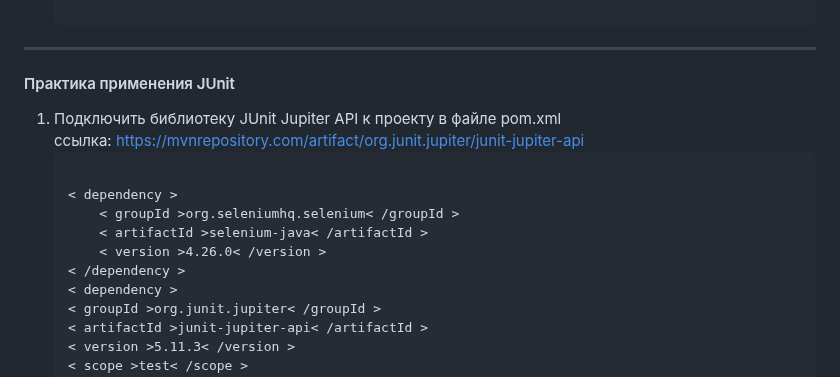
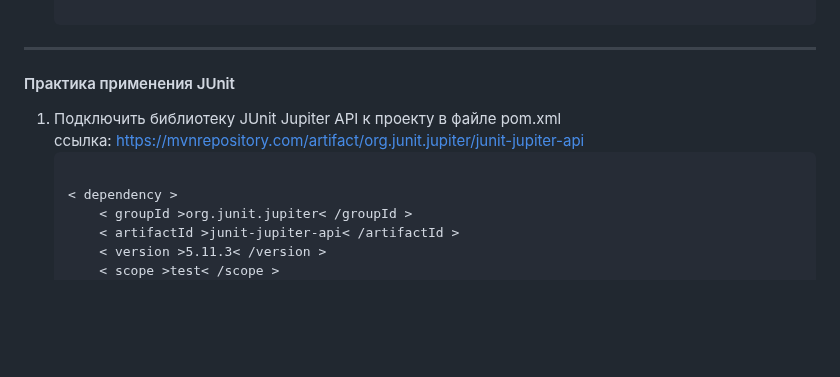
Before and after one commit to Somov-QA/Practice-Automation-Testing-2024, a Markdown page: selenium/java/README.md, the part around the change. Drawn GitHub-style; blank space fills up the shorter version.

Commit message:
Удалил лишнее

```diff
--- a/selenium/java/README.md
+++ b/selenium/java/README.md
@@ -99,12 +99,6 @@ driver.quit();
 		<li>Подключить библиотеку JUnit Jupiter API к проекту в файле pom.xml
 		<br> ссылка: <a href="https://mvnrepository.com/artifact/org.junit.jupiter/junit-jupiter-api">https://mvnrepository.com/artifact/org.junit.jupiter/junit-jupiter-api</a>
 			<pre><code>
-< dependency >
-	< groupId >org.seleniumhq.selenium< /groupId >
-	< artifactId >selenium-java< /artifactId >
-	< version >4.26.0< /version >
-< /dependency >
-
 < dependency >
 	< groupId >org.junit.jupiter< /groupId >
 	< artifactId >junit-jupiter-api< /artifactId >
```
